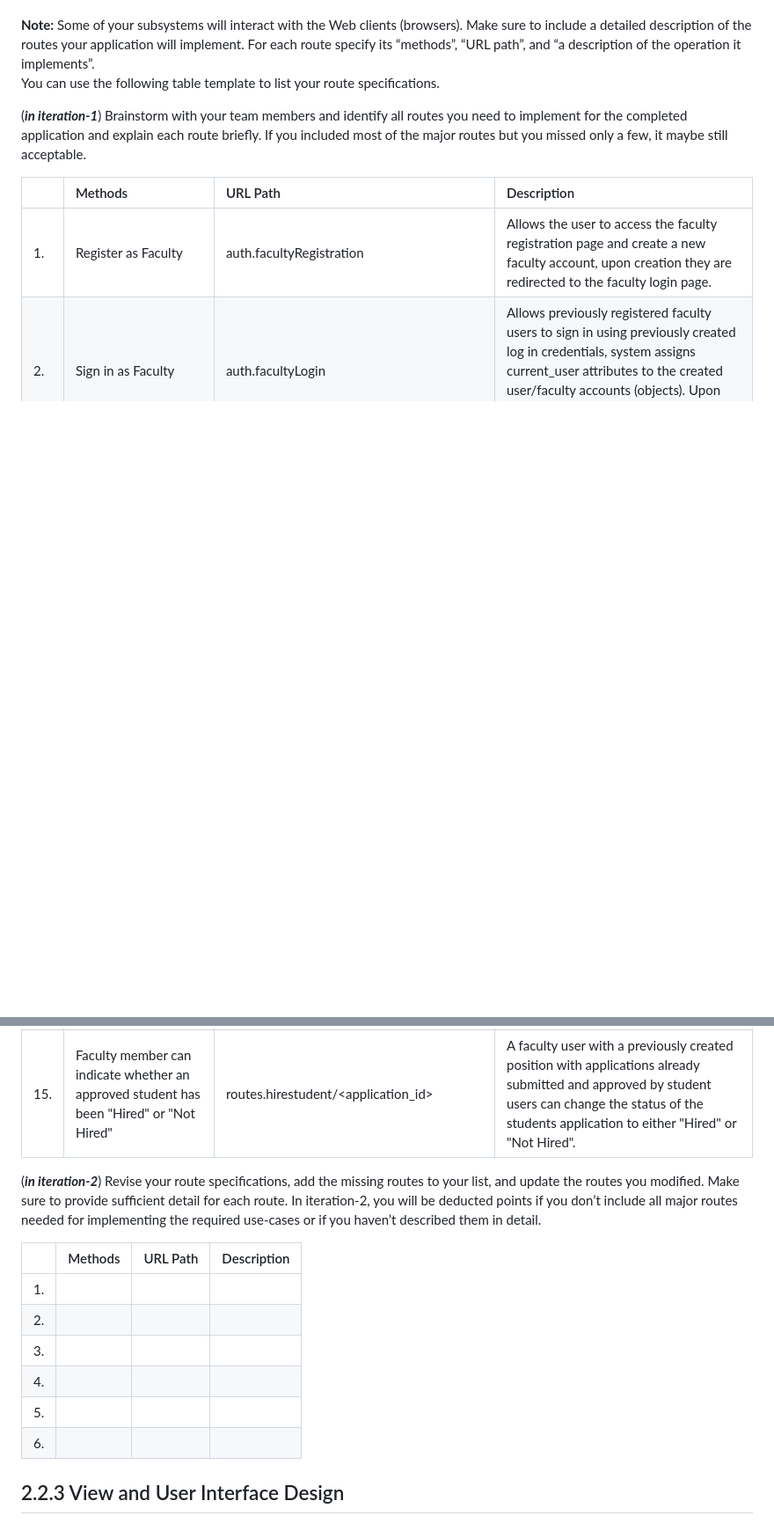
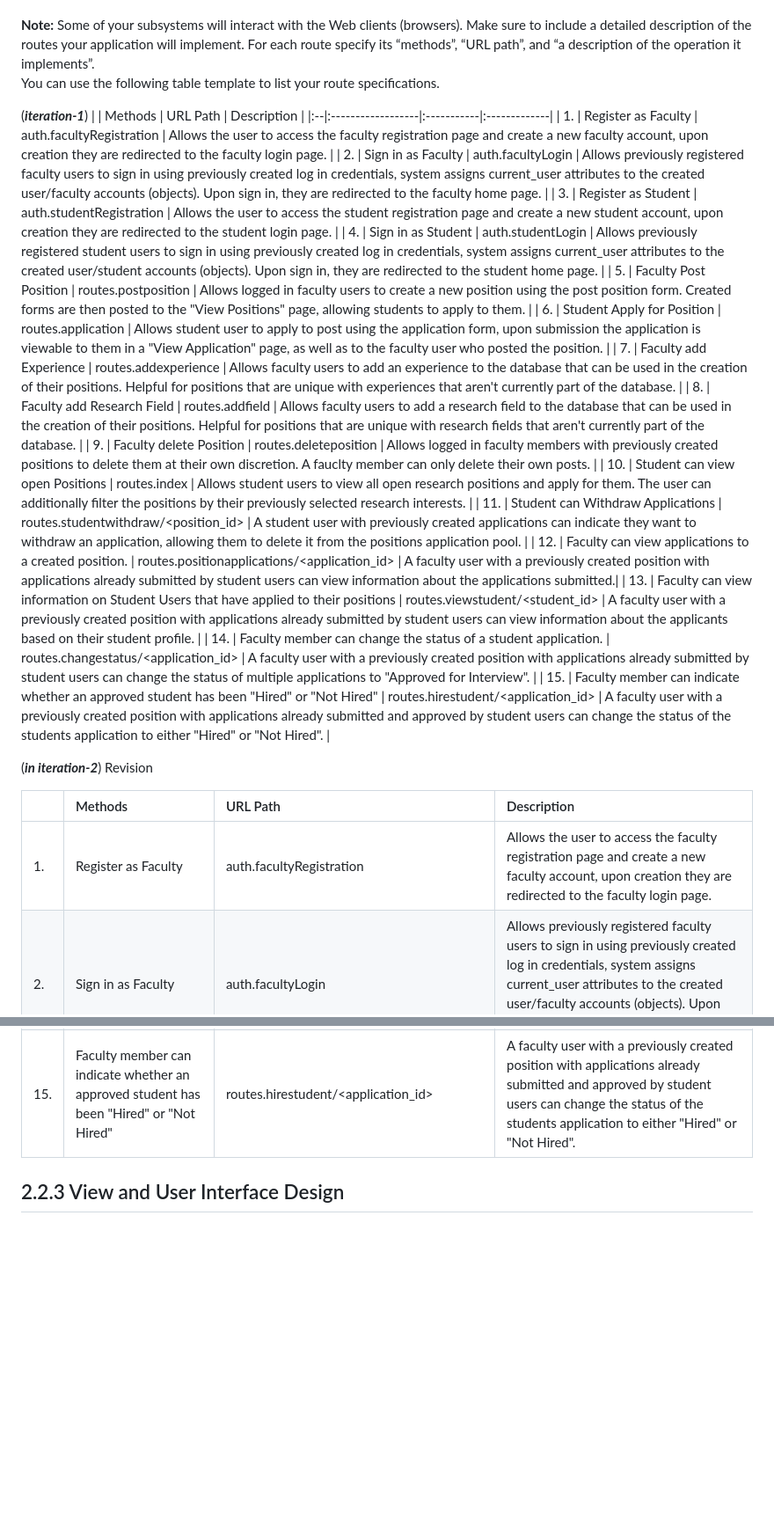
Before and after one commit to Ehiane/StudentFacultyResearchPortal, a Markdown page: DesignDocument.md, 2 parts joined by grey strips. Shown at 88% size. Rendered like a GitHub page; blank space fills up the shorter version.

Commit message:
modified design document and requirement document

```diff
--- a/DesignDocument.md
+++ b/DesignDocument.md
@@ -160,7 +160,26 @@ For each subsystem:
 **Note:** Some of your subsystems will interact with the Web clients (browsers). Make sure to include a detailed description of the routes your application will implement. For each route specify its “methods”, “URL path”, and “a description of the operation it implements”.
 You can use the following table template to list your route specifications.
 
-(***in iteration-1***) Brainstorm with your team members and identify all routes you need to implement for the completed application and explain each route briefly. If you included most of the major routes but you missed only a few, it maybe still acceptable.
+(***iteration-1***)
+|   | Methods           | URL Path   | Description  |
+|:--|:------------------|:-----------|:-------------|
+| 1. | Register as Faculty | auth.facultyRegistration | Allows the user to access the faculty registration page and create a new faculty account, upon creation they are redirected to the faculty login page. |
+| 2. | Sign in as Faculty | auth.facultyLogin | Allows previously registered faculty users to sign in using previously created log in credentials, system assigns current_user attributes to the created user/faculty accounts (objects). Upon sign in, they are redirected to the faculty home page. |
+| 3. | Register as Student | auth.studentRegistration | Allows the user to access the student registration page and create a new student account, upon creation they are redirected to the student login page. |
+| 4. | Sign in as Student | auth.studentLogin | Allows previously registered student users to sign in using previously created log in credentials, system assigns current_user attributes to the created user/student accounts (objects). Upon sign in, they are redirected to the student home page. |
+| 5. | Faculty Post Position | routes.postposition | Allows logged in faculty users to create a new position using the post position form. Created forms are then posted to the "View Positions" page, allowing students to apply to them. |
+| 6. | Student Apply for Position | routes.application | Allows student user to apply to post using the application form, upon submission the application is viewable to them in a "View Application" page, as well as to the faculty user who posted the position. |
+| 7. | Faculty add Experience | routes.addexperience | Allows faculty users to add an experience to the database that can be used in the creation of their positions. Helpful for positions that are unique with experiences that aren't currently part of the database. |
+| 8. | Faculty add Research Field | routes.addfield | Allows faculty users to add a research field to the database that can be used in the creation of their positions. Helpful for positions that are unique with research fields that aren't currently part of the database. |
+| 9. | Faculty delete Position | routes.deleteposition | Allows logged in faculty members with previously created positions to delete them at their own discretion. A fauclty member can only delete their own posts. |
+| 10. | Student can view open Positions | routes.index | Allows student users to view all open research positions and apply for them. The user can additionally filter the positions by their previously selected research interests. |
+| 11. | Student can Withdraw Applications | routes.studentwithdraw/<position_id> | A student user with previously created applications can indicate they want to withdraw an application, allowing them to delete it from the positions application pool.  |
+| 12. | Faculty can view applications to a created position. | routes.positionapplications/<application_id> | A faculty user with a previously created position with applications already submitted by student users can view information about the applications submitted.|
+| 13. | Faculty can view information on Student Users that have applied to their positions | routes.viewstudent/<student_id> | A faculty user with a previously created position with applications already submitted by student users can view information about the applicants based on their student profile. |
+| 14. | Faculty member can change the status of a student application. | routes.changestatus/<application_id> | A faculty user with a previously created position with applications already submitted by student users can change the status of multiple applications to "Approved for Interview". |
+| 15. | Faculty member can indicate whether an approved student has been "Hired" or "Not Hired" | routes.hirestudent/<application_id> | A faculty user with a previously created position with applications already submitted and approved by student users can change the status of the students application to either "Hired" or "Not Hired". |
+
+(***in iteration-2***) Revision
 
 |   | Methods           | URL Path   | Description  |
 |:--|:------------------|:-----------|:-------------|
@@ -179,17 +198,6 @@ You can use the following table template to list your route specifications.
 | 13. | Faculty can view information on Student Users that have applied to their positions | routes.viewstudent/<student_id> | A faculty user with a previously created position with applications already submitted by student users can view information about the applicants based on their student profile. |
 | 14. | Faculty member can change the status of a student application. | routes.changestatus/<application_id> | A faculty user with a previously created position with applications already submitted by student users can change the status of multiple applications to "Approved for Interview". |
 | 15. | Faculty member can indicate whether an approved student has been "Hired" or "Not Hired" | routes.hirestudent/<application_id> | A faculty user with a previously created position with applications already submitted and approved by student users can change the status of the students application to either "Hired" or "Not Hired". |
-
-(***in iteration-2***) Revise your route specifications, add the missing routes to your list, and update the routes you modified. Make sure to provide sufficient detail for each route. In iteration-2, you will be deducted points if you don’t include all major routes needed for implementing the required use-cases or if you haven’t described them in detail.
-
-|   | Methods           | URL Path   | Description  |
-|:--|:------------------|:-----------|:-------------|
-|1. |                   |            |              |
-|2. |                   |            |              |
-|3. |                   |            |              |
-|4. |                   |            |              |
-|5. |                   |            |              |
-|6. |                   |            |              |
 
 
 ## 2.2.3 View and User Interface Design
```
Also changed, not shown: other parts of DesignDocument.md (+3 -7 lines), RequirementsDocument.md (+0 -15 lines).
